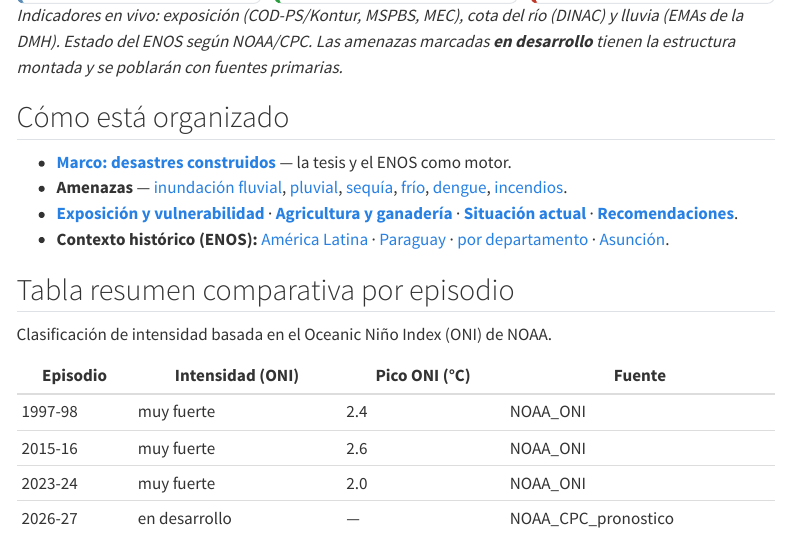
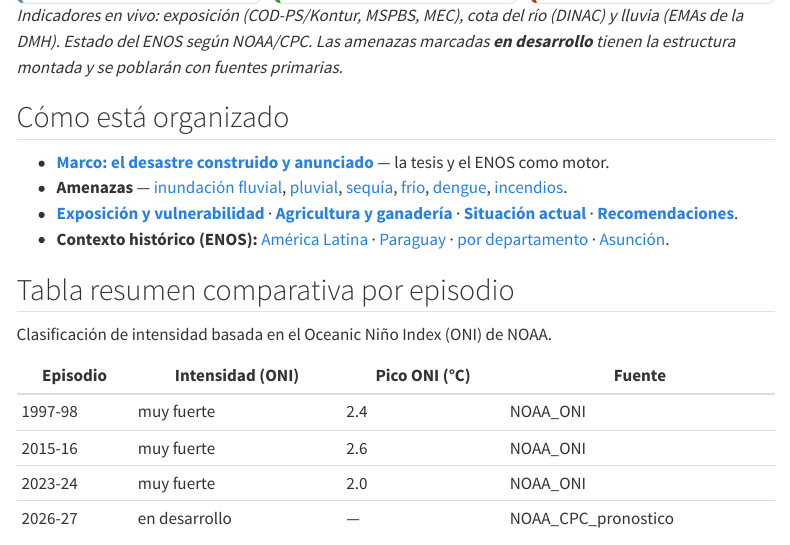
Before and after one commit to angietrinidad/seguimiento_el_nino, a Quarto document (index.qmd): the page in a window 1100 px wide, from 970 px down. Rendered offline with R 4.5, knitr and Pandoc in place of Quarto, with nearby package versions; menus at the side of the page are left out.

Commit message:
Corrige rótulo residual del rename en la portada (Marco)
Co-Authored-By: Claude Opus 4.8 <noreply@anthropic.com>

```diff
--- a/index.qmd
+++ b/index.qmd
@@ -101,7 +101,7 @@ lluvia (EMAs de la DMH). Estado del ENOS según NOAA/CPC. Las amenazas marcadas
 
 ## Cómo está organizado
 
-- **[Marco: desastres construidos](marco/index.qmd)** — la tesis y el ENOS como motor.
+- **[Marco: el desastre construido y anunciado](marco/index.qmd)** — la tesis y el ENOS como motor.
 - **Amenazas** — [inundación fluvial](amenazas/inundacion-fluvial/index.qmd), [pluvial](amenazas/inundacion-pluvial/index.qmd),
   [sequía](amenazas/sequia/index.qmd), [frío](amenazas/frio/index.qmd),
   [dengue](amenazas/dengue/index.qmd), [incendios](amenazas/incendios/index.qmd).
```
